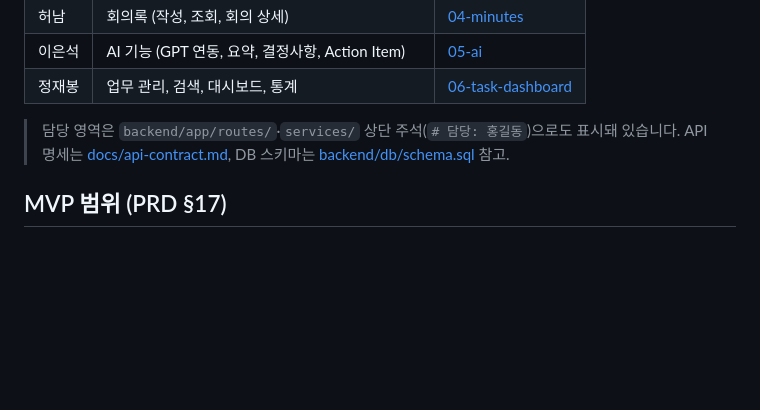
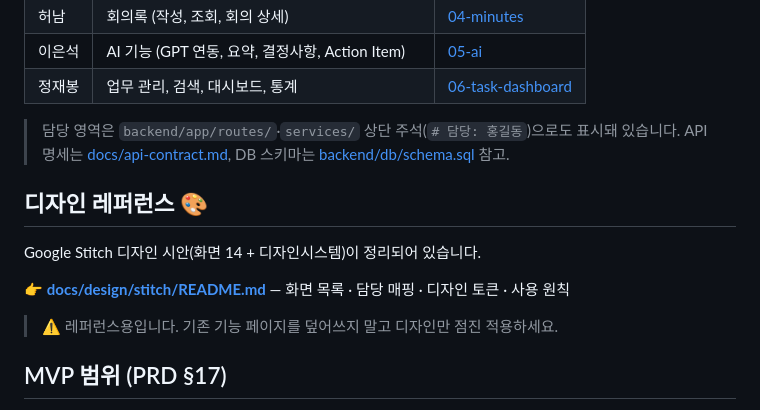
Before and after one commit to luma200ok/meetinghub, a Markdown page: README.md, the part around the change. Drawn GitHub-style; blank space fills up the shorter version.

Commit message:
docs: 루트 README에 디자인 레퍼런스 진입 링크 추가

```diff
--- a/README.md
+++ b/README.md
@@ -135,6 +135,14 @@ git push origin backend/reservation
 > 담당 영역은 `backend/app/routes/`·`services/` 상단 주석(`# 담당: 홍길동`)으로도 표시돼 있습니다.
 > API 명세는 [docs/api-contract.md](docs/api-contract.md), DB 스키마는 [backend/db/schema.sql](backend/db/schema.sql) 참고.
 
+## 디자인 레퍼런스 🎨
+
+Google Stitch 디자인 시안(화면 14 + 디자인시스템)이 정리되어 있습니다.
+
+👉 **[docs/design/stitch/README.md](docs/design/stitch/README.md)** — 화면 목록 · 담당 매핑 · 디자인 토큰 · 사용 원칙
+
+> ⚠️ 레퍼런스용입니다. 기존 기능 페이지를 덮어쓰지 말고 디자인만 점진 적용하세요.
+
 ## MVP 범위 (PRD §17)
 회원가입 · 기업 생성 · 초대 기반 조직도 · 회의실 관리 · 회의 예약 · 참석자 관리 · 5분 전 알림 · 회의록 작성 · AI 요약 · AI Action Item · 업무 관리 · Dashboard
 
```
